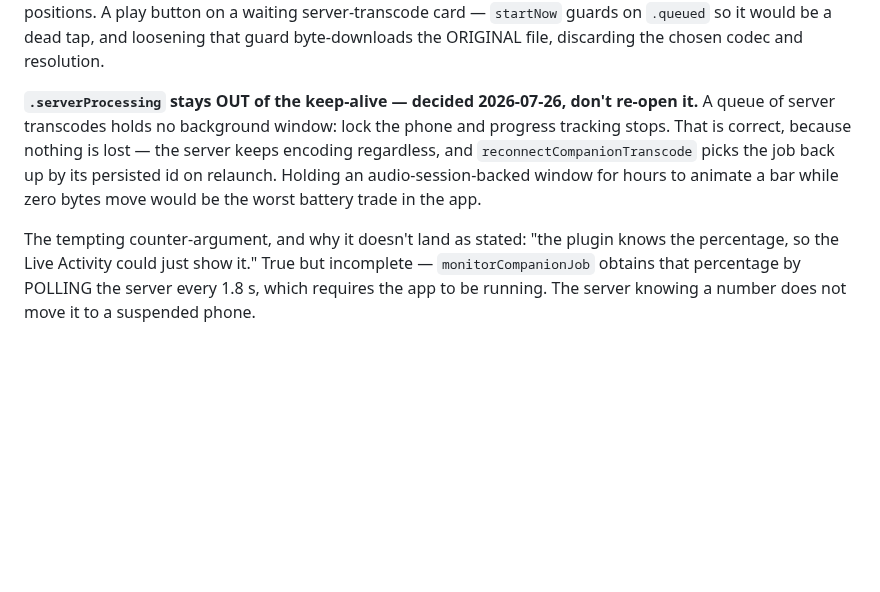
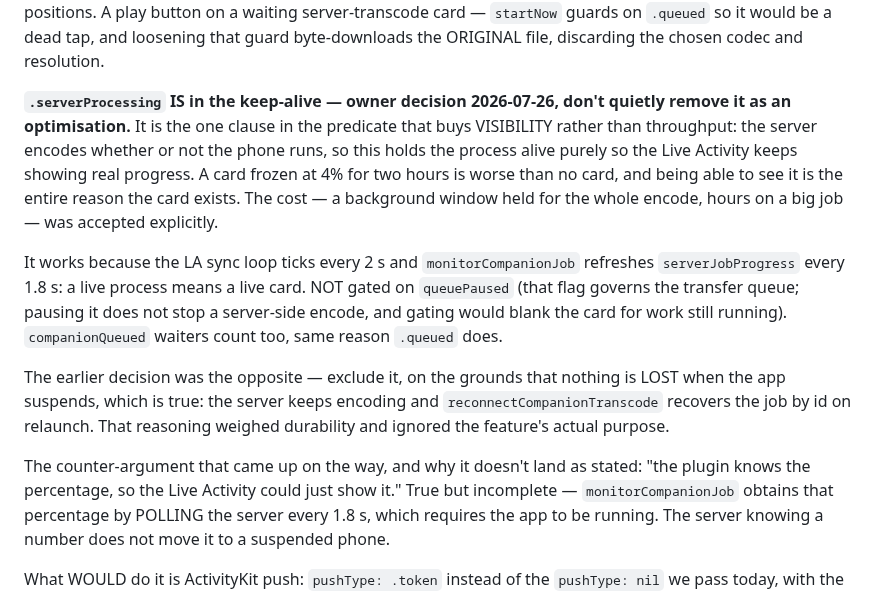
Before and after one commit to nphil/stashy, a Markdown page: docs/ENGINEERING_NOTES.md, the part around the change. Rendered like a GitHub page; blank space fills up the shorter version.

Commit message:
docs: server transcodes hold the keep-alive after all
Records the reversal and, more usefully, why the first answer was wrong: it
weighed durability (nothing is lost if the app suspends — true) and ignored
what the Live Activity is for. Flags it as a decision not to undo as a battery
optimisation, since the code reads like an obvious candidate for one.

Co-Authored-By: Claude Opus 5 <noreply@anthropic.com>
Claude-Session: https://claude.ai/code/session_01DKsXd8pAcyZd5JwMxReCpv

```diff
--- a/docs/ENGINEERING_NOTES.md
+++ b/docs/ENGINEERING_NOTES.md
@@ -550,14 +550,23 @@ show `#N` positions. A play button on a waiting server-transcode card — `start
 so it would be a dead tap, and loosening that guard byte-downloads the ORIGINAL file, discarding the
 chosen codec and resolution.
 
-**`.serverProcessing` stays OUT of the keep-alive — decided 2026-07-26, don't re-open it.** A queue of
-server transcodes holds no background window: lock the phone and progress tracking stops. That is
-correct, because nothing is lost — the server keeps encoding regardless, and
-`reconnectCompanionTranscode` picks the job back up by its persisted id on relaunch. Holding an
-audio-session-backed window for hours to animate a bar while zero bytes move would be the worst
-battery trade in the app.
-
-The tempting counter-argument, and why it doesn't land as stated: "the plugin knows the percentage, so
+**`.serverProcessing` IS in the keep-alive — owner decision 2026-07-26, don't quietly remove it as an
+optimisation.** It is the one clause in the predicate that buys VISIBILITY rather than throughput: the
+server encodes whether or not the phone runs, so this holds the process alive purely so the Live
+Activity keeps showing real progress. A card frozen at 4% for two hours is worse than no card, and
+being able to see it is the entire reason the card exists. The cost — a background window held for the
+whole encode, hours on a big job — was accepted explicitly.
+
+It works because the LA sync loop ticks every 2 s and `monitorCompanionJob` refreshes
+`serverJobProgress` every 1.8 s: a live process means a live card. NOT gated on `queuePaused` (that
+flag governs the transfer queue; pausing it does not stop a server-side encode, and gating would blank
+the card for work still running). `companionQueued` waiters count too, same reason `.queued` does.
+
+The earlier decision was the opposite — exclude it, on the grounds that nothing is LOST when the app
+suspends, which is true: the server keeps encoding and `reconnectCompanionTranscode` recovers the job
+by id on relaunch. That reasoning weighed durability and ignored the feature's actual purpose.
+
+The counter-argument that came up on the way, and why it doesn't land as stated: "the plugin knows the percentage, so
 the Live Activity could just show it." True but incomplete — `monitorCompanionJob` obtains that
 percentage by POLLING the server every 1.8 s, which requires the app to be running. The server knowing
 a number does not move it to a suspended phone.
```
